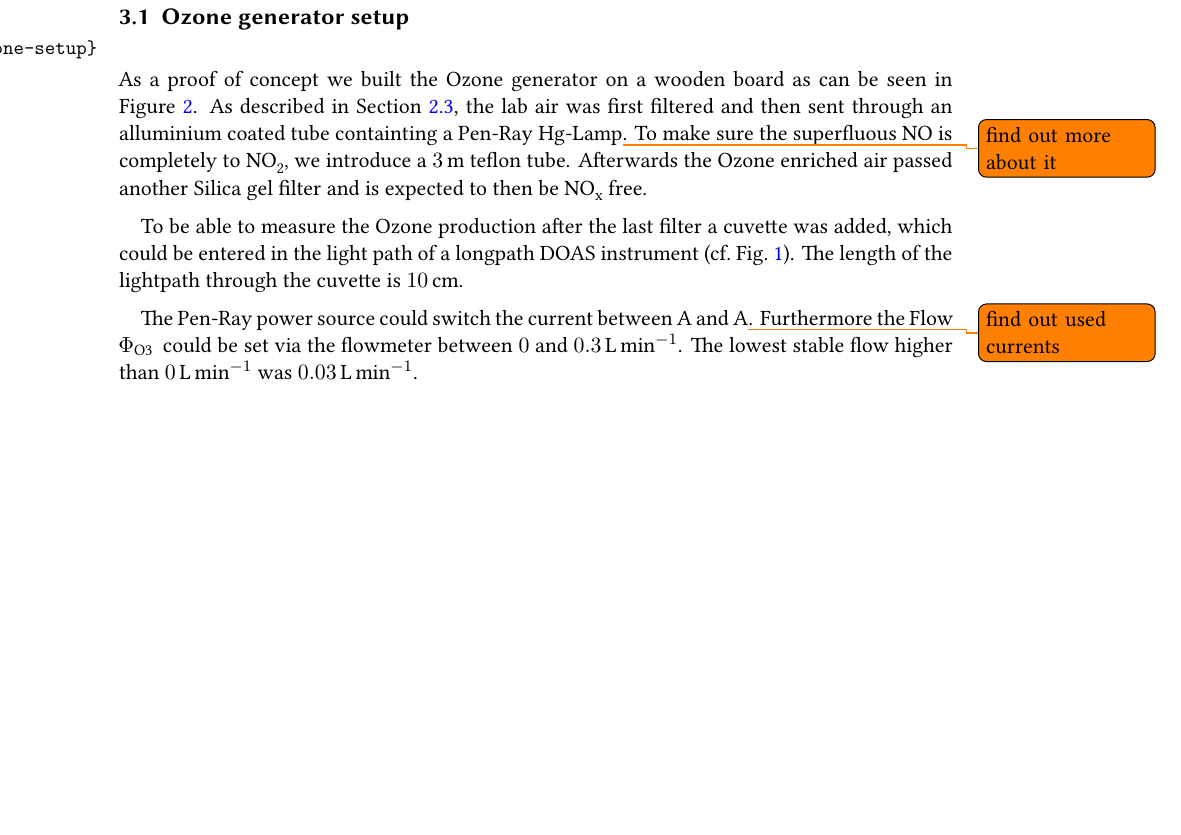
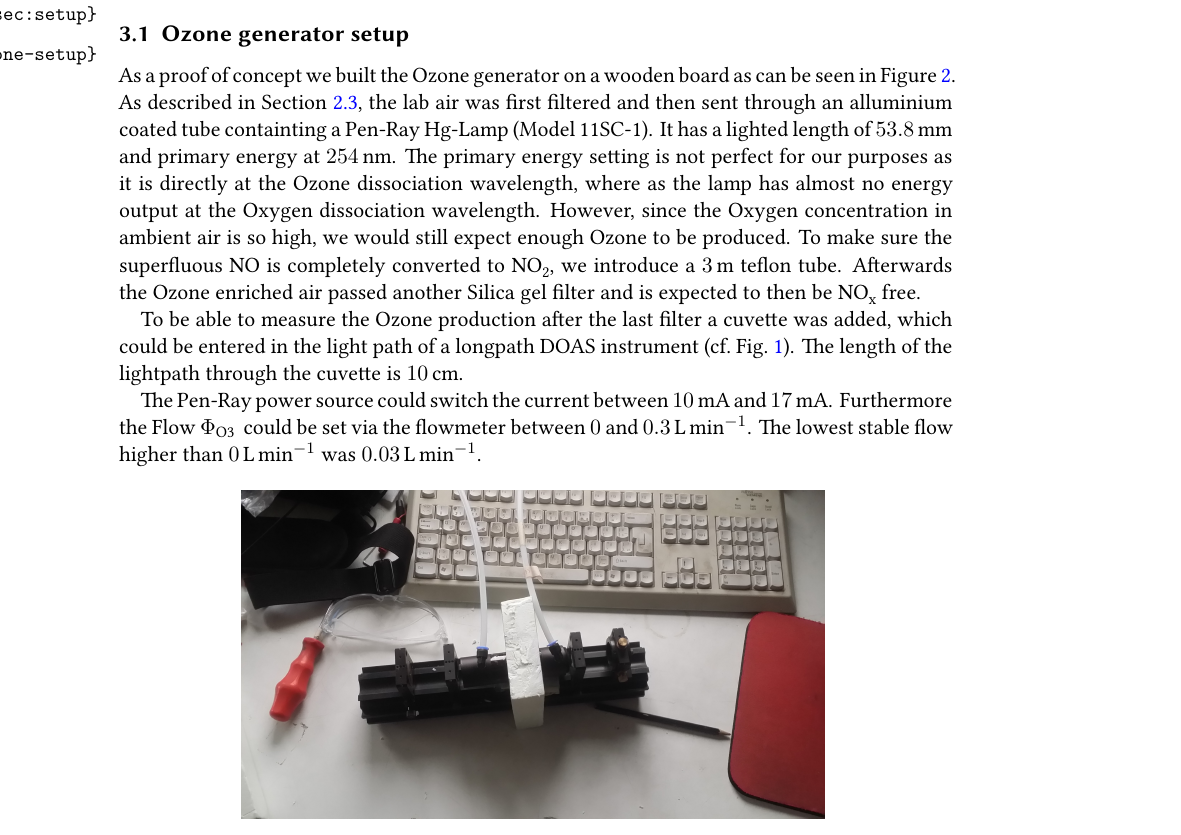
Before and after one commit to Emrys-Merlin/Bachelor-Physics, a LaTeX document (Bachelor.tex, which reads content/setup.tex): part of page 27 of 47, cut at the place of the change, the shorter picture padded with empty space. Compiled offline with XeLaTeX; an older LaTeX class or package is replaced by its successor.

Commit message:
added additional info on pen-ray lamp

```diff
--- a/content/setup.tex
+++ b/content/setup.tex
@@ -8,10 +8,18 @@ As a proof of concept we built the Ozone generator on a wooden board
 as can be seen in Figure~\ref{fig:setup}. As described in
 Section~\ref{sec:requirements}, the lab air was first filtered and
 then sent through an alluminium coated tube containting a Pen-Ray
-Hg-Lamp\todo{find out more about it}. To make sure the superfluous
-\ch{NO} is completely to \ch{NO2}, we introduce a \SI{3}{\meter}
-teflon tube. Afterwards the Ozone enriched air passed another Silica
-gel filter and is expected to then be \ch{NO_x} free.
+Hg-Lamp (Model 11SC-1). It has a lighted length of
+\SI{53.8}{\milli\meter} and primary energy at
+\SI{254}{\nano\meter}. The primary energy setting is not perfect for
+our purposes as it is directly at the Ozone dissociation wavelength,
+where as the lamp has almost no energy output at the Oxygen
+dissociation wavelength. However, since the Oxygen concentration in
+ambient air is so high, we would still expect enough Ozone to be
+produced.
+To make sure the superfluous \ch{NO} is completely converted to
+\ch{NO2}, we introduce a \SI{3}{\meter} teflon tube. Afterwards the
+Ozone enriched air passed another Silica gel filter and is expected to
+then be \ch{NO_x} free.
 
 To be able to measure the Ozone production after the last filter a
 cuvette was added, which could be entered in the light path of a
@@ -19,11 +27,10 @@ longpath DOAS instrument (cf.\ Fig.~\ref{fig:cuvette}). The length of
 the lightpath through the cuvette is \SI{10}{\centi\meter}.
 
 The Pen-Ray power source could switch the current between
-\SI{}{\ampere} and \SI{}{\ampere}\todo{find out used
-currents}. Furthermore the Flow $\Phi_{\ch{O 3}}$ could be set via the
-flowmeter between \num{0} and \SI{0.3}{\liter\per\minute}. The lowest
-stable flow higher than \SI{0}{\liter\per\minute} was
-\SI{0.03}{\liter\per\minute}.
+\SI{10}{\milli\ampere} and \SI{17}{\milli\ampere}.  Furthermore the
+Flow $\Phi_{\ch{O 3}}$ could be set via the flowmeter between \num{0}
+and \SI{0.3}{\liter\per\minute}. The lowest stable flow higher than
+\SI{0}{\liter\per\minute} was \SI{0.03}{\liter\per\minute}.
 
 \begin{figure}[htbp]
   \centering
```
